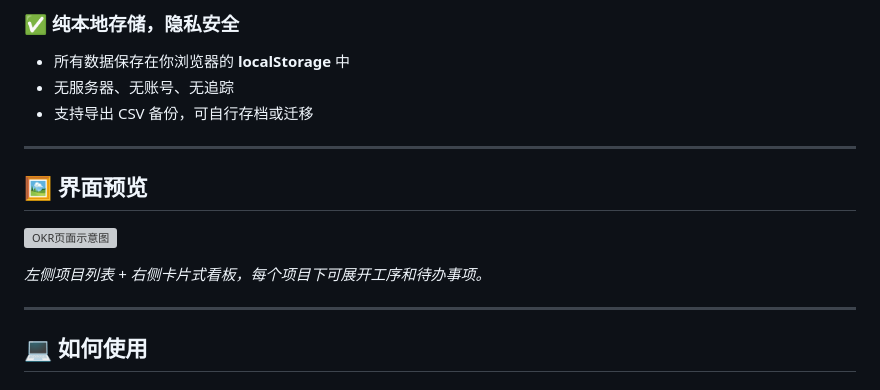
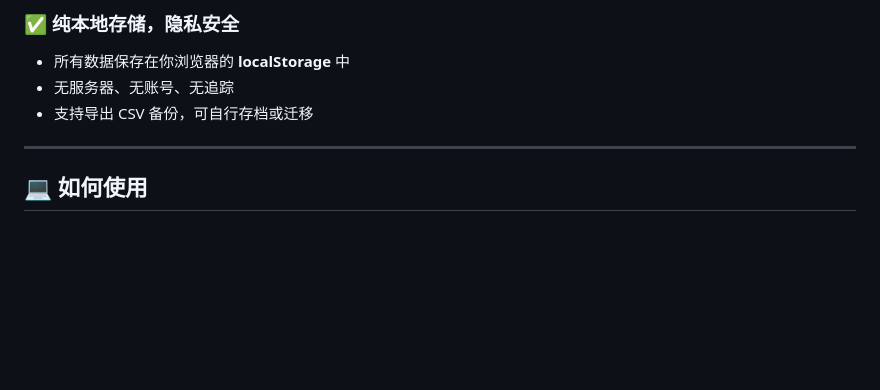
Before and after one commit to coral-aia/is-work-toolss, a Markdown page: README.md, the part around one of its changes. Drawn GitHub-style; blank space fills up the shorter version; grey boxes are pictures that could not be loaded.

```diff
--- a/README.md
+++ b/README.md
@@ -185,13 +181,6 @@ If this tool helps you, please give it a ⭐️ so more people can find it.
 - 无服务器、无账号、无追踪
 - 支持导出 CSV 备份，可自行存档或迁移
 
----
-
-## 🖼️ 界面预览
-
-![OKR页面示意图](images/picture.png)
-
-*左侧项目列表 + 右侧卡片式看板，每个项目下可展开工序和待办事项。*
 
 ---
 
```
Also changed, not shown: other parts of README.md (+2 -6 lines).
